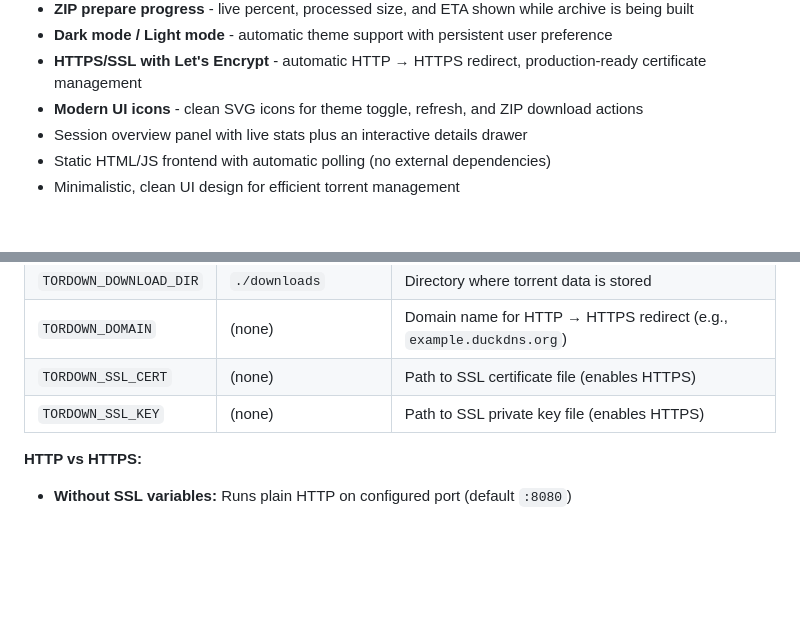
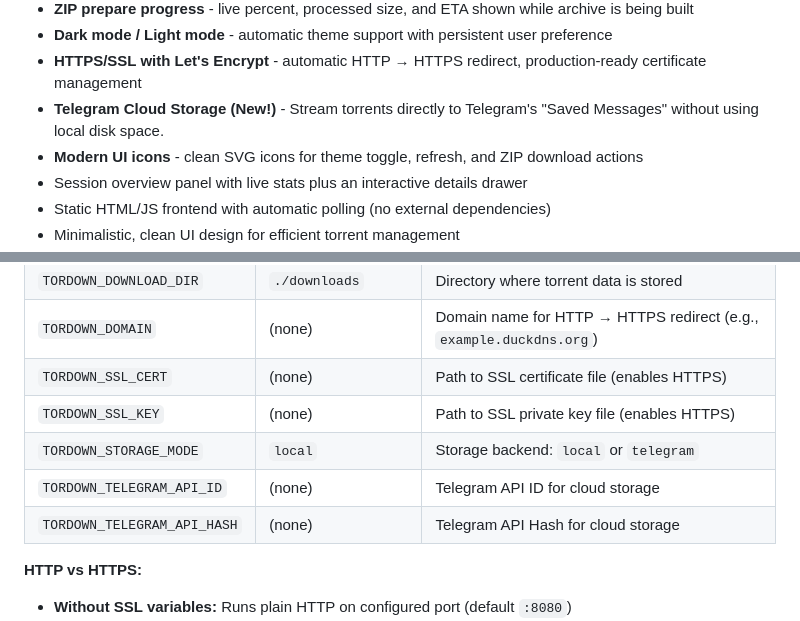
Before and after one commit to SurangaX/TorDown, a Markdown page: README.md, 2 parts joined by grey strips. Drawn GitHub-style; blank space fills up the shorter version.

Commit message:
Update README with Telegram Cloud Storage instructions

```diff
--- a/README.md
+++ b/README.md
@@ -97,6 +97,7 @@ The script automatically handles everything and preserves your settings!
 - **ZIP prepare progress** - live percent, processed size, and ETA shown while archive is being built
 - **Dark mode / Light mode** - automatic theme support with persistent user preference
 - **HTTPS/SSL with Let's Encrypt** - automatic HTTP → HTTPS redirect, production-ready certificate management
+- **Telegram Cloud Storage (New!)** - Stream torrents directly to Telegram's "Saved Messages" without using local disk space.
 - **Modern UI icons** - clean SVG icons for theme toggle, refresh, and ZIP download actions
 - Session overview panel with live stats plus an interactive details drawer
 - Static HTML/JS frontend with automatic polling (no external dependencies)
@@ -191,6 +192,9 @@ Environment variables:
 | `TORDOWN_DOMAIN` | (none) | Domain name for HTTP → HTTPS redirect (e.g., `example.duckdns.org`) |
 | `TORDOWN_SSL_CERT` | (none) | Path to SSL certificate file (enables HTTPS) |
 | `TORDOWN_SSL_KEY` | (none) | Path to SSL private key file (enables HTTPS) |
+| `TORDOWN_STORAGE_MODE` | `local` | Storage backend: `local` or `telegram` |
+| `TORDOWN_TELEGRAM_API_ID` | (none) | Telegram API ID for cloud storage |
+| `TORDOWN_TELEGRAM_API_HASH` | (none) | Telegram API Hash for cloud storage |
 
 **HTTP vs HTTPS:**
 - **Without SSL variables:** Runs plain HTTP on configured port (default `:8080`)
```
